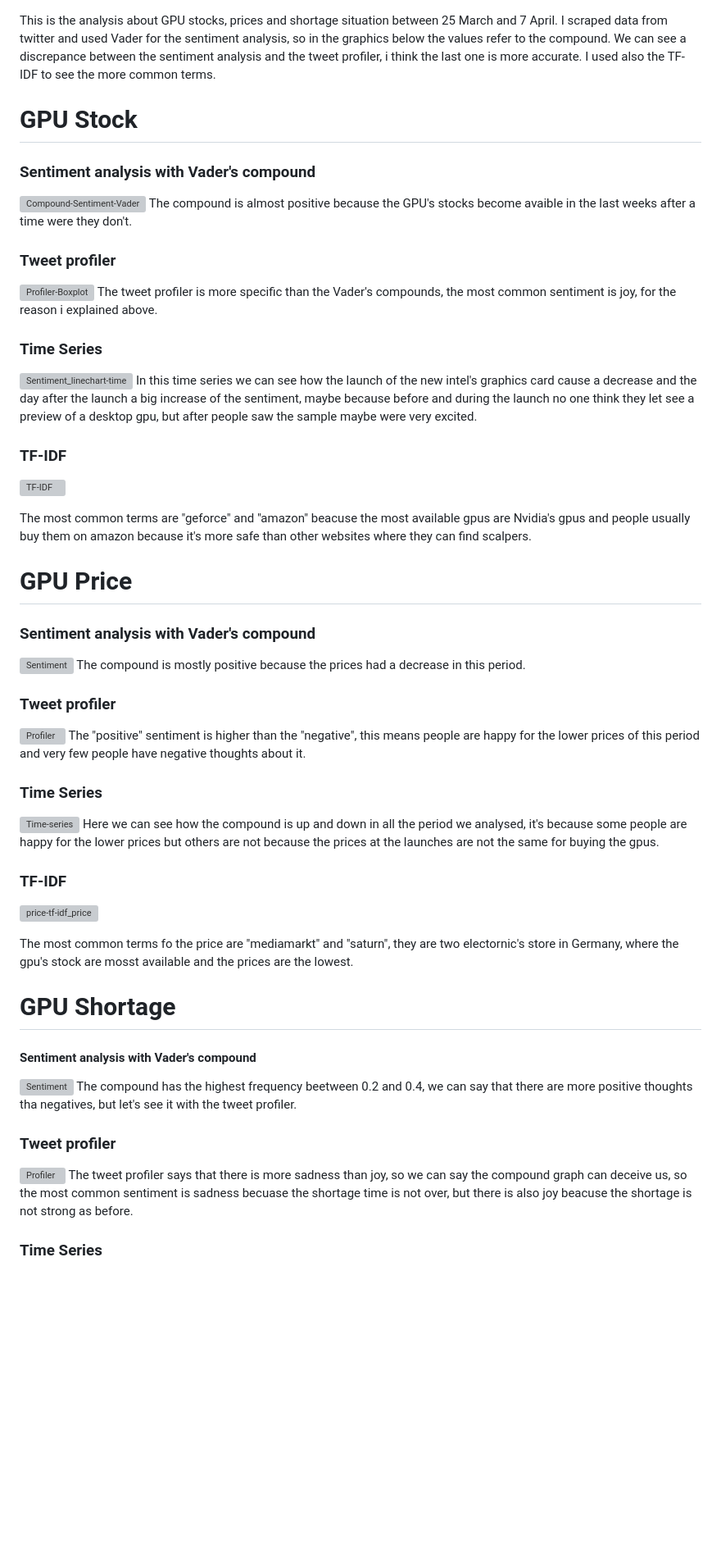
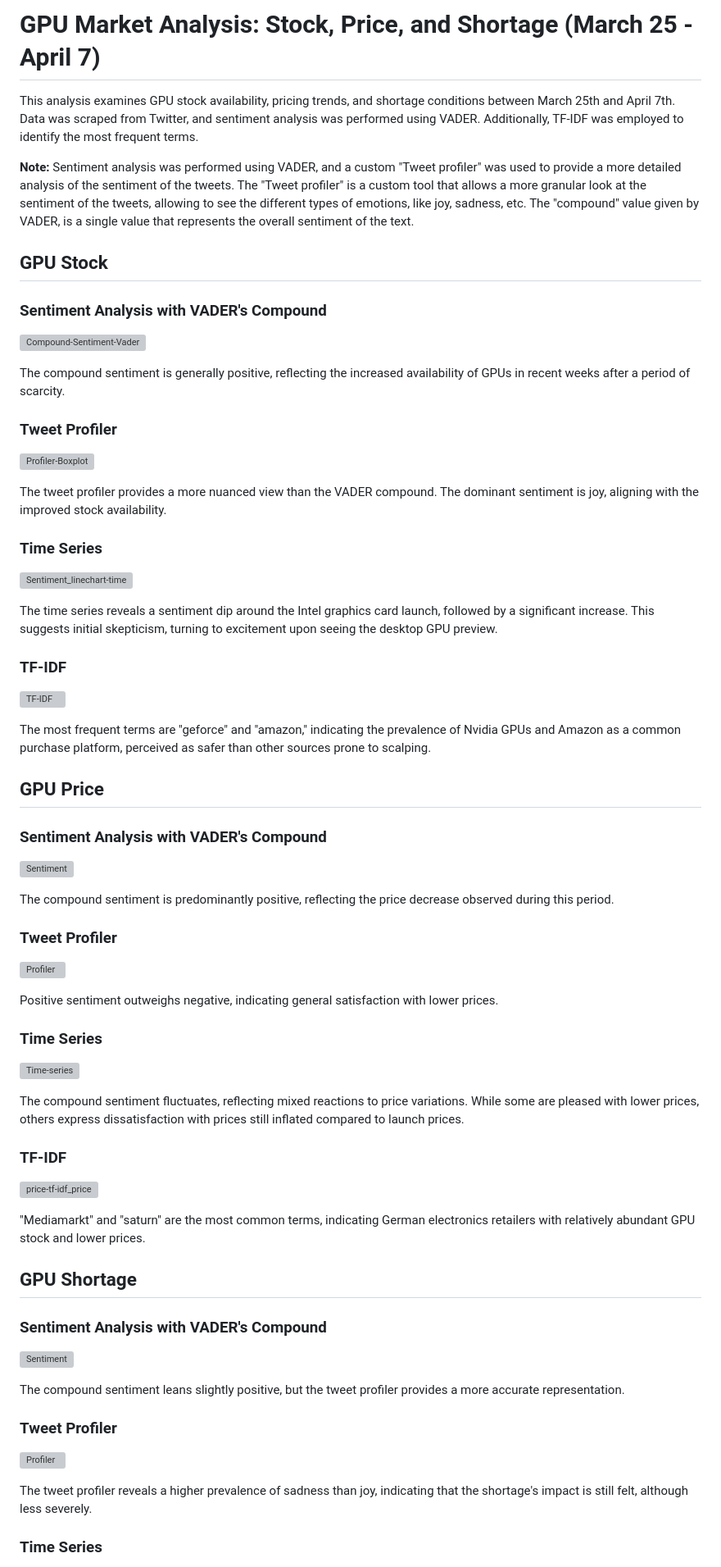
Before and after one commit to Salvo-zizzi/GPU-market-analysis, a Markdown page: README.md, the part around one of its changes. Shown at 82% size. GitHub-like rendering; blank space fills up the shorter version; grey boxes are pictures that could not be loaded.

```diff
--- a/README.md
+++ b/README.md
@@ -1,56 +1,75 @@
+# GPU Market Analysis: Stock, Price, and Shortage (March 25 - April 7)
 
-This is the analysis about GPU stocks, prices and shortage situation between 25 March and 7 April. I scraped data from twitter and used Vader for the sentiment analysis, so in the graphics below the values refer to the compound.
-We can see a discrepance between the sentiment analysis and the tweet profiler, i think the last one is more accurate.
-I used also the TF-IDF to see the more common terms.
+This analysis examines GPU stock availability, pricing trends, and shortage conditions between March 25th and April 7th. Data was scraped from Twitter, and sentiment analysis was performed using VADER. Additionally, TF-IDF was employed to identify the most frequent terms.
 
-# GPU Stock
+**Note:** Sentiment analysis was performed using VADER, and a custom "Tweet profiler" was used to provide a more detailed analysis of the sentiment of the tweets. The "Tweet profiler" is a custom tool that allows a more granular look at the sentiment of the tweets, allowing to see the different types of emotions, like joy, sadness, etc. The "compound" value given by VADER, is a single value that represents the overall sentiment of the text.
 
-### Sentiment analysis with Vader's compound
+## GPU Stock
+
+### Sentiment Analysis with VADER's Compound
+
 ![Compound-Sentiment-Vader](https://user-images.githubusercontent.com/58707590/166121312-fa002341-ab00-4566-8b54-6870bb141a5b.jpg)
-The compound is almost positive because the GPU's stocks become avaible in the last weeks after a time were they don't.
 
-### Tweet profiler
+The compound sentiment is generally positive, reflecting the increased availability of GPUs in recent weeks after a period of scarcity.
+
+### Tweet Profiler
+
 ![Profiler-Boxplot](https://user-images.githubusercontent.com/58707590/166121505-450ae39e-3e99-423b-8f38-b201516854fe.jpg)
-The tweet profiler is more specific than the Vader's compounds, the most common sentiment is joy, for the reason i explained above.
+
+The tweet profiler provides a more nuanced view than the VADER compound. The dominant sentiment is joy, aligning with the improved stock availability.
 
 ### Time Series
+
 ![Sentiment_linechart-time](https://user-images.githubusercontent.com/58707590/166121570-9e81988d-1a0c-4936-854f-ed0fe380fab8.jpg)
-In this time series we can see how the launch of the new intel's graphics card cause a decrease and the day after the launch a big increase of the sentiment, maybe because before and during the launch no one think they let see a preview of a desktop gpu, but after people saw the sample maybe were very excited.
+
+The time series reveals a sentiment dip around the Intel graphics card launch, followed by a significant increase. This suggests initial skepticism, turning to excitement upon seeing the desktop GPU preview.
 
 ### TF-IDF
 
 ![TF-IDF](https://user-images.githubusercontent.com/58707590/166121603-8fb3bdb8-3673-4e2f-a3c9-fc9aea4d444a.jpg)
 
-The most common terms are "geforce" and "amazon" beacuse the most available gpus are Nvidia's gpus and people usually buy them on amazon because it's more safe than other websites where they can find scalpers.
+The most frequent terms are "geforce" and "amazon," indicating the prevalence of Nvidia GPUs and Amazon as a common purchase platform, perceived as safer than other sources prone to scalping.
 
-# GPU Price
+## GPU Price
 
-### Sentiment analysis with Vader's compound
+### Sentiment Analysis with VADER's Compound
+
 ![Sentiment](https://user-images.githubusercontent.com/58707590/166121724-4392224a-b52a-4792-b8ef-ea3b1370af3f.png)
-The compound is mostly positive because the prices had a decrease in this period.
 
-### Tweet profiler
+The compound sentiment is predominantly positive, reflecting the price decrease observed during this period.
+
+### Tweet Profiler
+
 ![Profiler](https://user-images.githubusercontent.com/58707590/166121770-7ad031d1-e7bf-4f24-85d7-d1bcffc52020.png)
-The  "positive" sentiment is higher than the "negative", this means people are happy for the lower prices of this period and very few people have negative thoughts about it.
+
+Positive sentiment outweighs negative, indicating general satisfaction with lower prices.
 
 ### Time Series
+
 ![Time-series](https://user-images.githubusercontent.com/58707590/166121806-9e549c4b-664b-460c-a997-eb8450ddc155.png)
-Here we can see how the compound is up and down in all the period we analysed, it's because some people are happy for the lower prices but others are not because the prices at the launches are not the same for buying the gpus.
+
+The compound sentiment fluctuates, reflecting mixed reactions to price variations. While some are pleased with lower prices, others express dissatisfaction with prices still inflated compared to launch prices.
 
 ### TF-IDF
+
 ![price-tf-idf_price](https://user-images.githubusercontent.com/58707590/166122060-45126651-30e8-493a-a8e2-e96caa96eaf4.jpg)
 
-The most common terms fo the price are "mediamarkt" and "saturn", they are two electornic's store in Germany, where the gpu's stock are mosst available and the prices are the lowest.
+"Mediamarkt" and "saturn" are the most common terms, indicating German electronics retailers with relatively abundant GPU stock and lower prices.
 
-# GPU Shortage
+## GPU Shortage
 
-#### Sentiment analysis with Vader's compound
+### Sentiment Analysis with VADER's Compound
+
 ![Sentiment](https://user-images.githubusercontent.com/58707590/166122208-46ba442e-a8f7-4863-9209-c93e6dbd400f.png)
-The compound has the highest frequency beetween 0.2 and 0.4, we can say that there are more positive thoughts tha negatives, but let's see it with the tweet profiler.
 
-### Tweet profiler
+The compound sentiment leans slightly positive, but the tweet profiler provides a more accurate representation.
+
+### Tweet Profiler
+
 ![Profiler](https://user-images.githubusercontent.com/58707590/166122228-50d38c22-6cee-4d26-9259-f824f7335626.png)
-The tweet profiler says that there is more sadness than joy, so we can say the compound graph can deceive us, so the most common sentiment is sadness becuase the shortage time is not over, but there is also joy beacuse the shortage is not strong as before.
+
+The tweet profiler reveals a higher prevalence of sadness than joy, indicating that the shortage's impact is still felt, although less severely.
 
 ### Time Series
+
 ![Time-series](https://user-images.githubusercontent.com/58707590/166122240-c5edb8be-beeb-4c9d-8e05-024592f4fc7f.png)
```
Also changed, not shown: other parts of README.md (+3 -2 lines).
